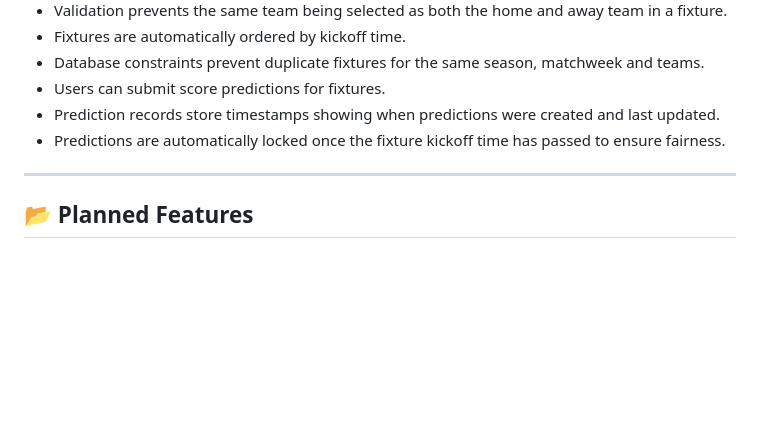
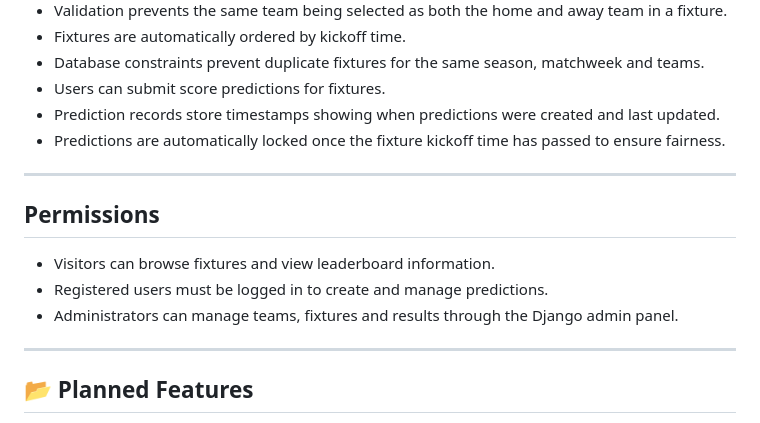
Before and after one commit to joeb-brfc/champpredict, a Markdown page: README.md, the part around the change. GitHub-like rendering; blank space fills up the shorter version.

Commit message:
add permissions section to README and update table of contents

```diff
--- a/README.md
+++ b/README.md
@@ -106,6 +106,14 @@ The next development milestone focuses on building front-end pages allowing user
 - Users can submit score predictions for fixtures.
 - Prediction records store timestamps showing when predictions were created and last updated.
 - Predictions are automatically locked once the fixture kickoff time has passed to ensure fairness.
+
+---
+## Permissions
+
+- Visitors can browse fixtures and view leaderboard information.
+- Registered users must be logged in to create and manage predictions.
+- Administrators can manage teams, fixtures and results through the Django admin panel.
+
 
 ---
 
```
